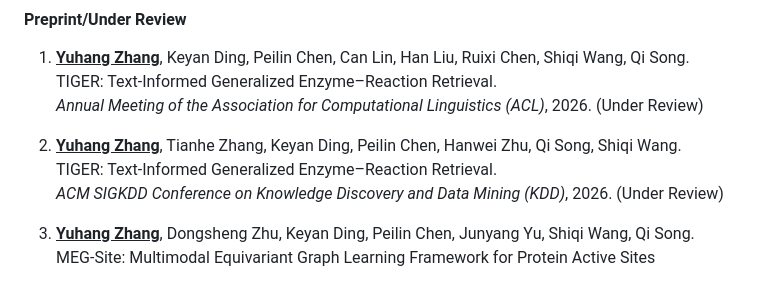
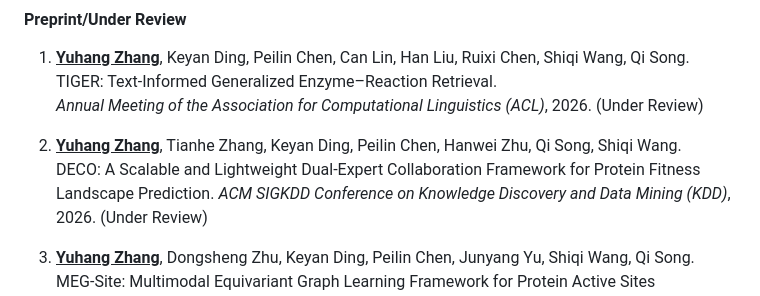
Before and after one commit to Astro-Zhang/astro-zhang.github.io, a Markdown page: contents/publications.md, the part around the change. GitHub-like rendering.

```diff
--- a/contents/publications.md
+++ b/contents/publications.md
@@ -4,7 +4,7 @@
    *Annual Meeting of the Association for Computational Linguistics (ACL)*, 2026. (Under Review)
 
 1. <u><strong>Yuhang Zhang</strong></u>, Tianhe Zhang, Keyan Ding, Peilin Chen, Hanwei Zhu, Qi Song, Shiqi Wang.
-   TIGER: Text-Informed Generalized Enzyme–Reaction Retrieval.
+   DECO: A Scalable and Lightweight Dual-Expert Collaboration Framework for Protein Fitness Landscape Prediction.
    *ACM SIGKDD Conference on Knowledge Discovery and Data Mining (KDD)*, 2026. (Under Review)
 
 1. <u><strong>Yuhang Zhang</strong></u>, Dongsheng Zhu, Keyan Ding, Peilin Chen, Junyang Yu, Shiqi Wang, Qi Song.
```
